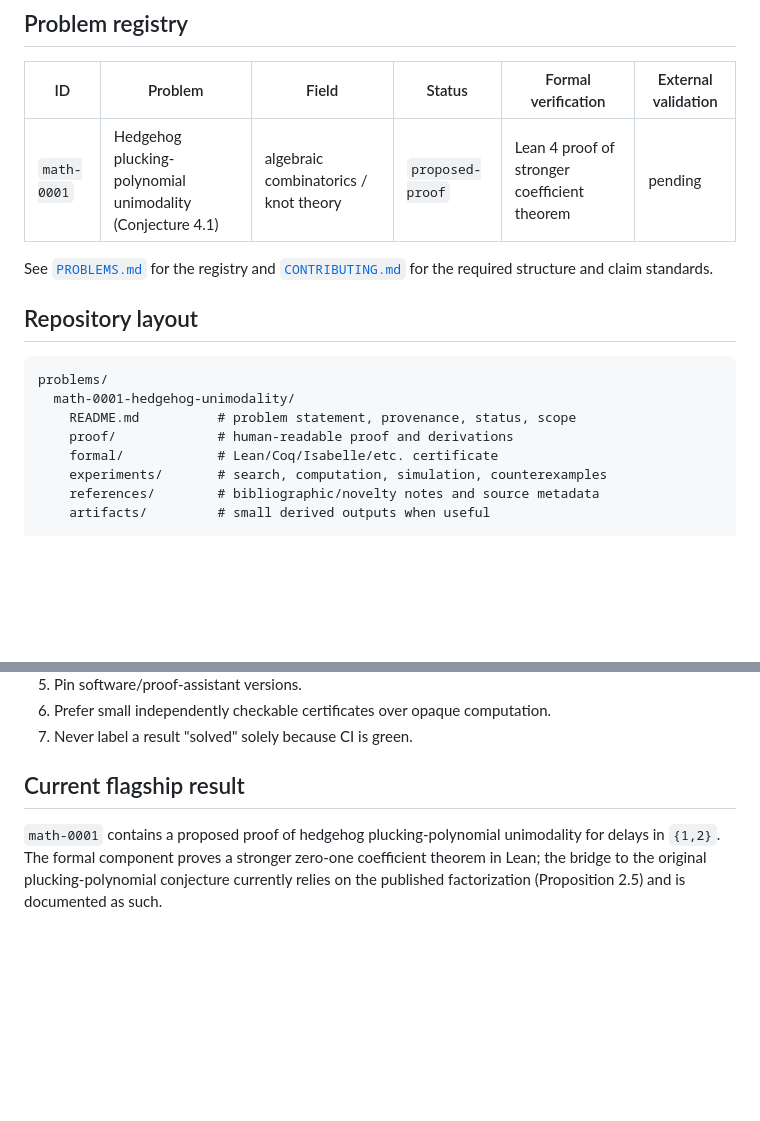
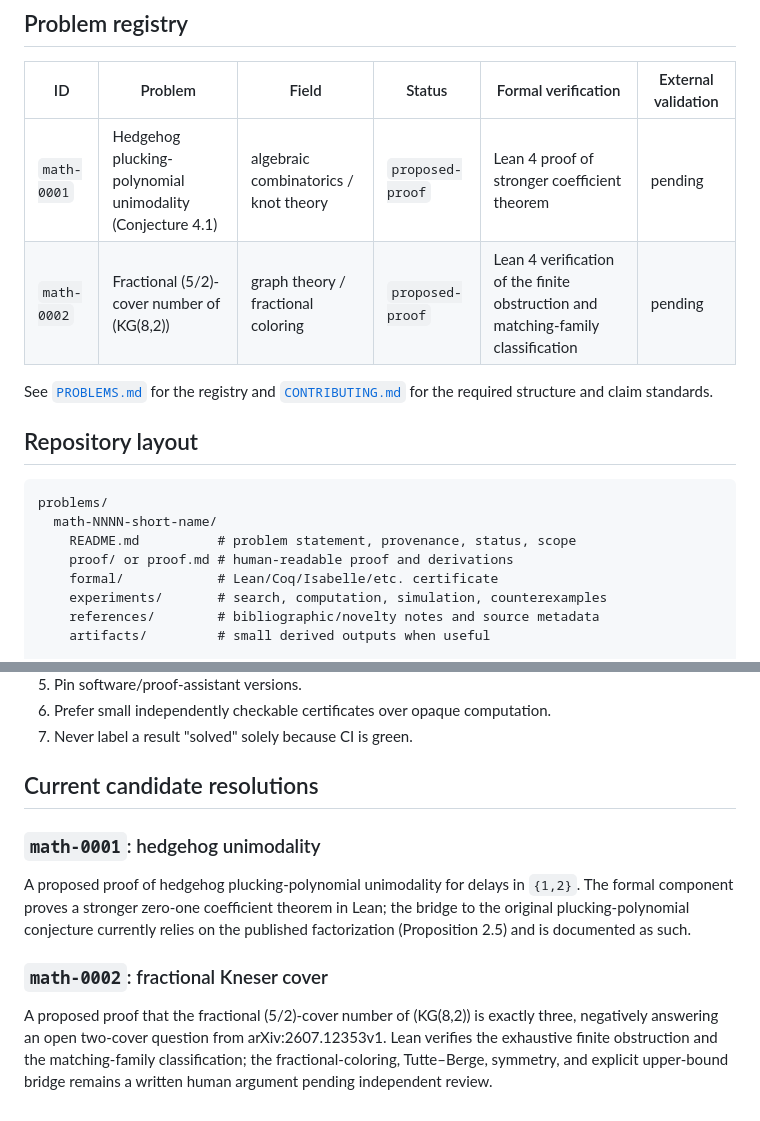
Before and after one commit to jiaxi1102/open-science-problems, a Markdown page: README.md, 2 parts joined by grey strips. Drawn GitHub-style; blank space fills up the shorter version.

Commit message:
Add math-0002 to repository overview

````diff
--- a/README.md
+++ b/README.md
@@ -9,6 +9,7 @@ The repository is deliberately conservative about claims. A computational result
 | ID | Problem | Field | Status | Formal verification | External validation |
 |---|---|---|---|---|---|
 | `math-0001` | Hedgehog plucking-polynomial unimodality (Conjecture 4.1) | algebraic combinatorics / knot theory | `proposed-proof` | Lean 4 proof of stronger coefficient theorem | pending |
+| `math-0002` | Fractional \(5/2\)-cover number of \(KG(8,2)\) | graph theory / fractional coloring | `proposed-proof` | Lean 4 verification of the finite obstruction and matching-family classification | pending |
 
 See [`PROBLEMS.md`](PROBLEMS.md) for the registry and [`CONTRIBUTING.md`](CONTRIBUTING.md) for the required structure and claim standards.
 
@@ -16,9 +17,9 @@ See [`PROBLEMS.md`](PROBLEMS.md) for the registry and [`CONTRIBUTING.md`](CONTRI
 
 ```text
 problems/
-  math-0001-hedgehog-unimodality/
+  math-NNNN-short-name/
     README.md          # problem statement, provenance, status, scope
-    proof/             # human-readable proof and derivations
+    proof/ or proof.md # human-readable proof and derivations
     formal/            # Lean/Coq/Isabelle/etc. certificate
     experiments/       # search, computation, simulation, counterexamples
     references/        # bibliographic/novelty notes and source metadata
@@ -51,6 +52,12 @@ templates/
 6. Prefer small independently checkable certificates over opaque computation.
 7. Never label a result "solved" solely because CI is green.
 
-## Current flagship result
+## Current candidate resolutions
 
-`math-0001` contains a proposed proof of hedgehog plucking-polynomial unimodality for delays in `{1,2}`. The formal component proves a stronger zero-one coefficient theorem in Lean; the bridge to the original plucking-polynomial conjecture currently relies on the published factorization (Proposition 2.5) and is documented as such.
+### `math-0001`: hedgehog unimodality
+
+A proposed proof of hedgehog plucking-polynomial unimodality for delays in `{1,2}`. The formal component proves a stronger zero-one coefficient theorem in Lean; the bridge to the original plucking-polynomial conjecture currently relies on the published factorization (Proposition 2.5) and is documented as such.
+
+### `math-0002`: fractional Kneser cover
+
+A proposed proof that the fractional \(5/2\)-cover number of \(KG(8,2)\) is exactly three, negatively answering an open two-cover question from arXiv:2607.12353v1. Lean verifies the exhaustive finite obstruction and the matching-family classification; the fractional-coloring, Tutte–Berge, symmetry, and explicit upper-bound bridge remains a written human argument pending independent review.
````
